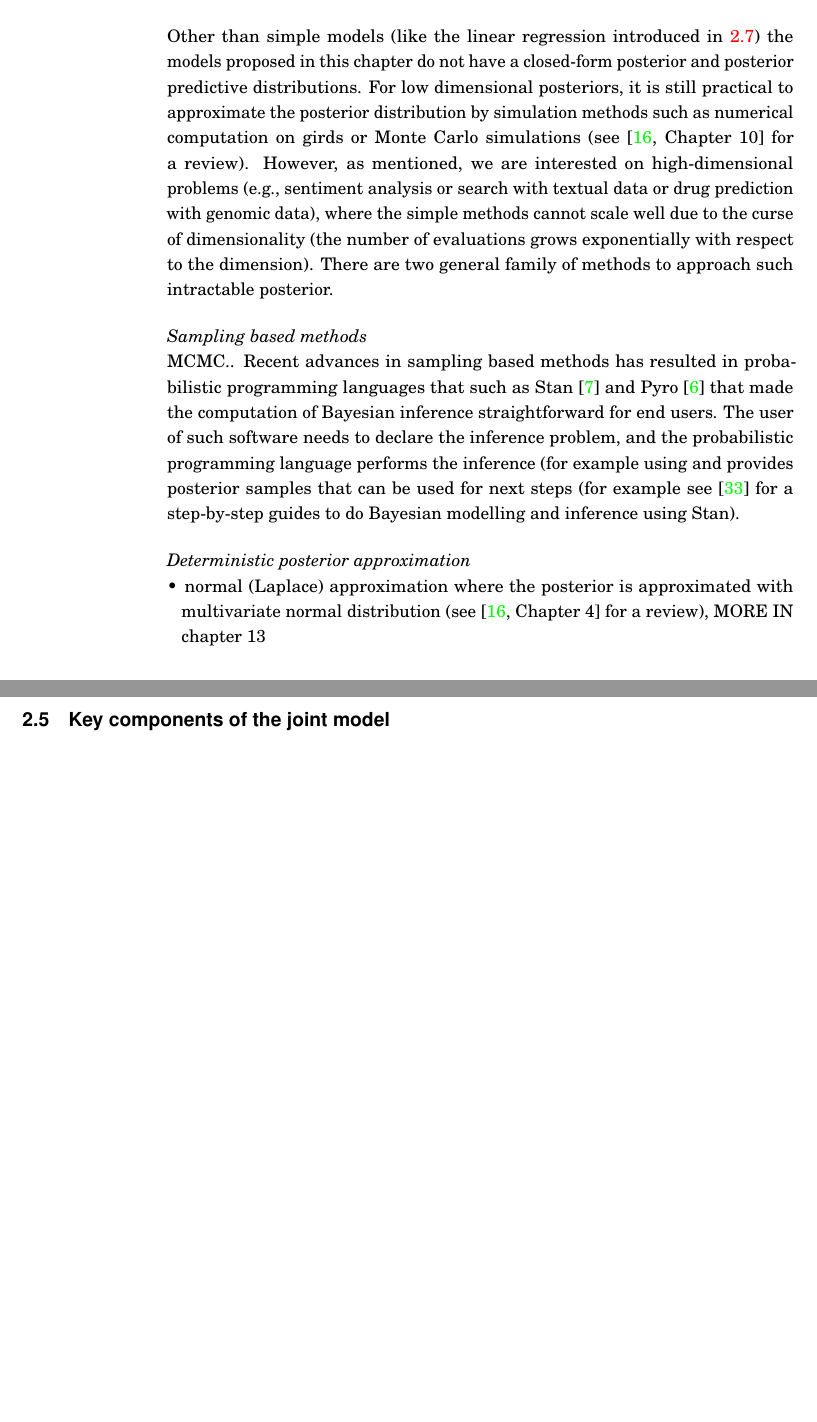
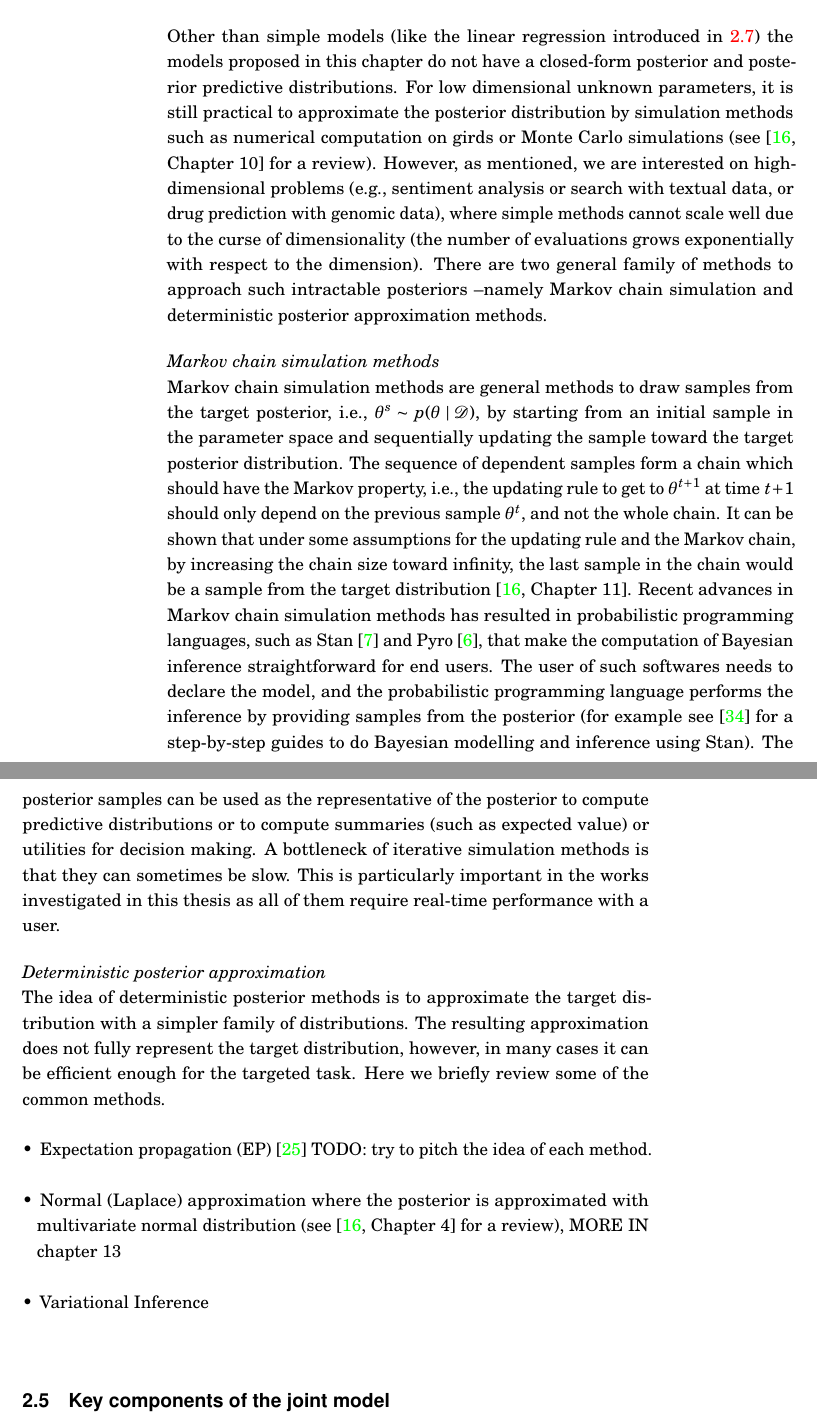
Before and after one commit to PedramDaee/PhD_thesis, a LaTeX thesis (Dissertation.tex): two parts of pages 29 and 30 of 49 before the commit and two parts of pages 29 and 30 of 51 after it, joined at a grey line, cut so that both start at the same text, the shorter picture padded with empty space. Compiled offline with pdfLaTeX.

Commit message:
post inf chapter is hard

```diff
--- a/Dissertation.tex
+++ b/Dissertation.tex
@@ -576,17 +576,20 @@ Intent modelling for article search has been studied in  \cite{GlowIUI2013,ruots
 
 
 \section{Posterior inference} \label{posteriro_inf}
-Other than simple models (like the linear regression introduced in \ref{Eq:lin_rel_simple_posterior}) the models proposed in this chapter do not have a closed-form posterior and posterior predictive distributions. For low dimensional posteriors, it is still practical to approximate the posterior distribution by simulation methods such as numerical computation on girds or Monte Carlo simulations (see \cite[Chapter~10]{Gelman2013} for a review). However, as mentioned, we are interested on high-dimensional problems (e.g., sentiment analysis or search with textual data or drug prediction with genomic data), where the simple methods cannot scale well due to the curse of dimensionality (the number of evaluations grows exponentially with respect to the dimension). There are two general family of methods to approach such intractable posterior.
+Other than simple models (like the linear regression introduced in \ref{Eq:lin_rel_simple_posterior}) the models proposed in this chapter do not have a closed-form posterior and posterior predictive distributions. For low dimensional unknown parameters, it is still practical to approximate the posterior distribution by simulation methods such as numerical computation on girds or Monte Carlo simulations (see \cite[Chapter~10]{Gelman2013} for a review). However, as mentioned, we are interested on high-dimensional problems (e.g., sentiment analysis or search with textual data, or drug prediction with genomic data), where simple methods cannot scale well due to the curse of dimensionality (the number of evaluations grows exponentially with respect to the dimension). There are two general family of methods to approach such intractable posteriors --namely Markov chain simulation and deterministic posterior approximation methods.
 
-\subsubsection{Sampling based methods}
+\subsubsection{Markov chain simulation methods}
 
-MCMC..
-Recent advances in sampling based methods has resulted in probabilistic programming languages that such as Stan \cite{STAN} and Pyro \cite{bingham2018pyro} that made the computation of Bayesian inference straightforward for end users. The user of such software needs to declare the inference problem, and the probabilistic programming language performs the inference (for example using and provides posterior samples that can be used for next steps (for example see \cite{Bayesian_workflow_cog_sci_2019} for a step-by-step guides to do Bayesian modelling and inference using Stan).
+Markov chain simulation methods are general methods to draw samples from the target posterior, i.e., $\theta^s \sim p(\theta \mid \bD)$, by starting from an initial sample in the parameter space and sequentially updating the sample toward the target posterior distribution. The sequence of dependent samples form a chain which should have the Markov property, i.e., the updating rule to get to $\theta^{t+1}$ at time $t+1$ should only depend on the previous sample $\theta^t$, and not the whole chain. It can be shown that under some assumptions for the updating rule and the Markov chain, by increasing the chain size toward infinity, the last sample in the chain would be a sample from the target distribution \cite[Chapter~11]{Gelman2013}. Recent advances in Markov chain simulation methods has resulted in probabilistic programming languages, such as Stan \cite{STAN} and Pyro \cite{bingham2018pyro}, that make the computation of Bayesian inference straightforward for end users. The user of such softwares needs to declare the model, and the probabilistic programming language performs the inference by providing samples from the posterior (for example see \cite{Bayesian_workflow_cog_sci_2019} for a step-by-step guides to do Bayesian modelling and inference using Stan). The posterior samples can be used as the representative of the posterior to compute predictive distributions or to compute summaries (such as expected value) or utilities for decision making. A bottleneck of iterative simulation methods is that they can sometimes be slow. This is particularly important in the works investigated in this thesis as all of them require real-time performance with a user.
 
 \subsubsection{Deterministic posterior approximation}
 
+The idea of deterministic posterior methods is to approximate the target distribution with a simpler family of distributions. The resulting approximation does not fully represent the target distribution, however, in many cases it can be efficient enough for the targeted task. Here we briefly review some of the common methods.
+
 \begin{itemize}
-	\item normal (Laplace) approximation where the posterior is approximated with multivariate normal distribution (see \cite[Chapter~4]{Gelman2013} for a review), MORE IN chapter 13
+	\item Expectation propagation (EP) \cite{minka2001expectation} TODO: try to pitch the idea of each method.
+	\item Normal (Laplace) approximation where the posterior is approximated with multivariate normal distribution (see \cite[Chapter~4]{Gelman2013} for a review), MORE IN chapter 13
+	\item Variational Inference
 \end{itemize}
 
 \section{Key components of the joint model}\label{key_comp}
```
Also changed, not shown: references.bib (+8 -0 lines), Dissertation.bbl, Dissertation.pdf, Dissertation.tex (2 more changed lines), 6 other files.
